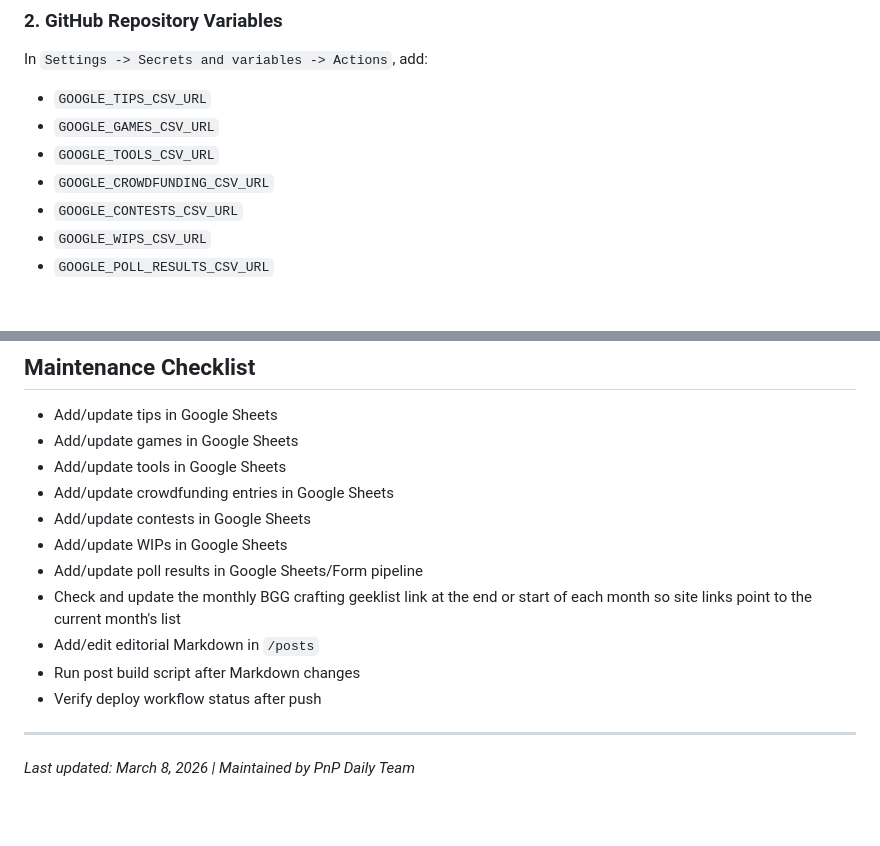
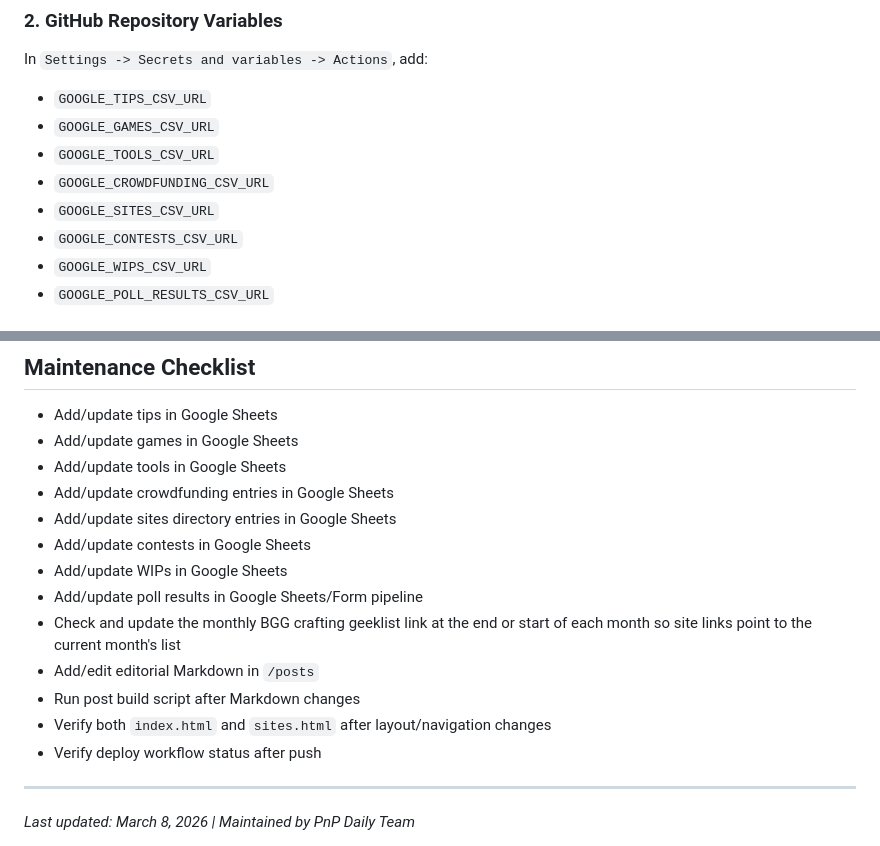
Before and after one commit to mgonzalvez/pnpdaily, a Markdown page: AGENTS.md, 2 parts joined by grey strips. GitHub-like rendering; blank space fills up the shorter version.

```diff
--- a/AGENTS.md
+++ b/AGENTS.md
@@ -73,6 +79,7 @@ In `Settings -> Secrets and variables -> Actions`, add:
 - `GOOGLE_GAMES_CSV_URL`
 - `GOOGLE_TOOLS_CSV_URL`
 - `GOOGLE_CROWDFUNDING_CSV_URL`
+- `GOOGLE_SITES_CSV_URL`
 - `GOOGLE_CONTESTS_CSV_URL`
 - `GOOGLE_WIPS_CSV_URL`
 - `GOOGLE_POLL_RESULTS_CSV_URL`
@@ -173,12 +189,14 @@ console.log("Converter loaded:", typeof convertPaperWeight === 'function');
 - Add/update games in Google Sheets
 - Add/update tools in Google Sheets
 - Add/update crowdfunding entries in Google Sheets
+- Add/update sites directory entries in Google Sheets
 - Add/update contests in Google Sheets
 - Add/update WIPs in Google Sheets
 - Add/update poll results in Google Sheets/Form pipeline
 - Check and update the monthly BGG crafting geeklist link at the end or start of each month so site links point to the current month's list
 - Add/edit editorial Markdown in `/posts`
 - Run post build script after Markdown changes
+- Verify both `index.html` and `sites.html` after layout/navigation changes
 - Verify deploy workflow status after push
 
 ---
```
Also changed, not shown: other parts of AGENTS.md (+23 -8 lines), README.md (+15 -5 lines).
